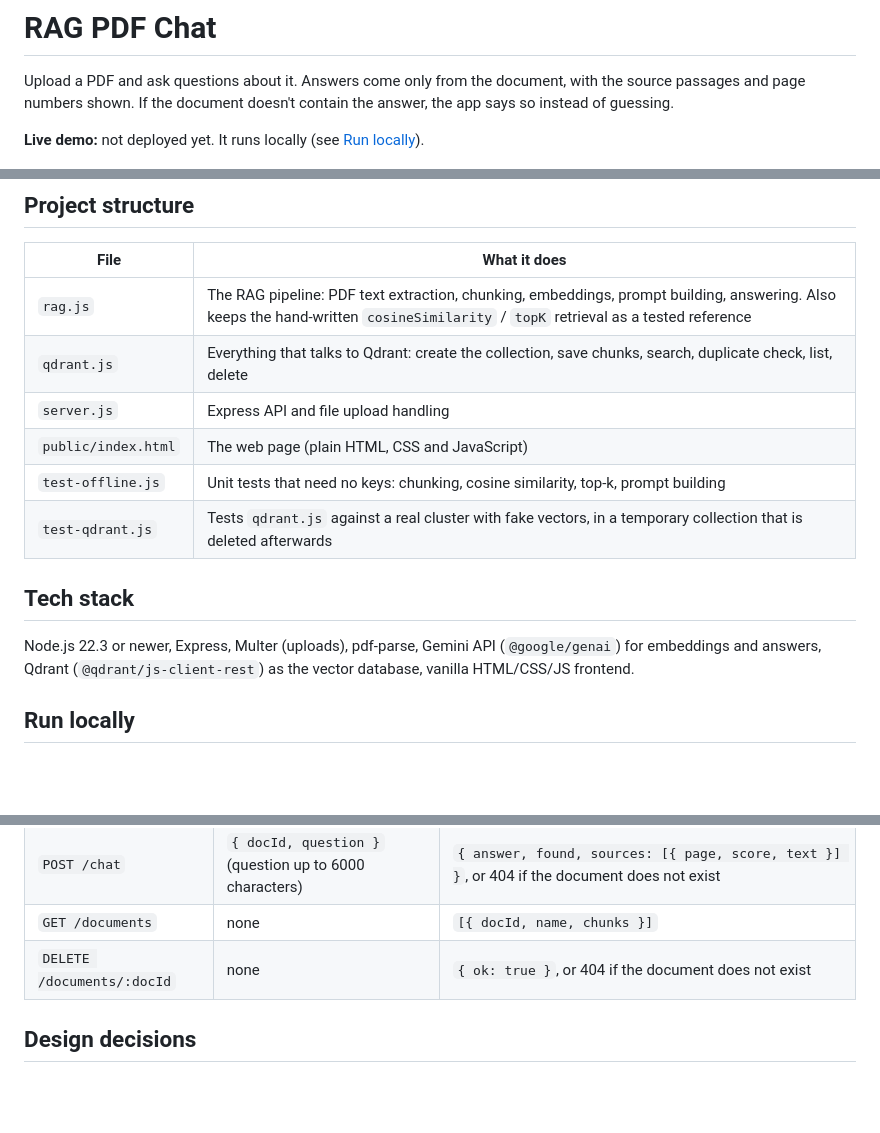
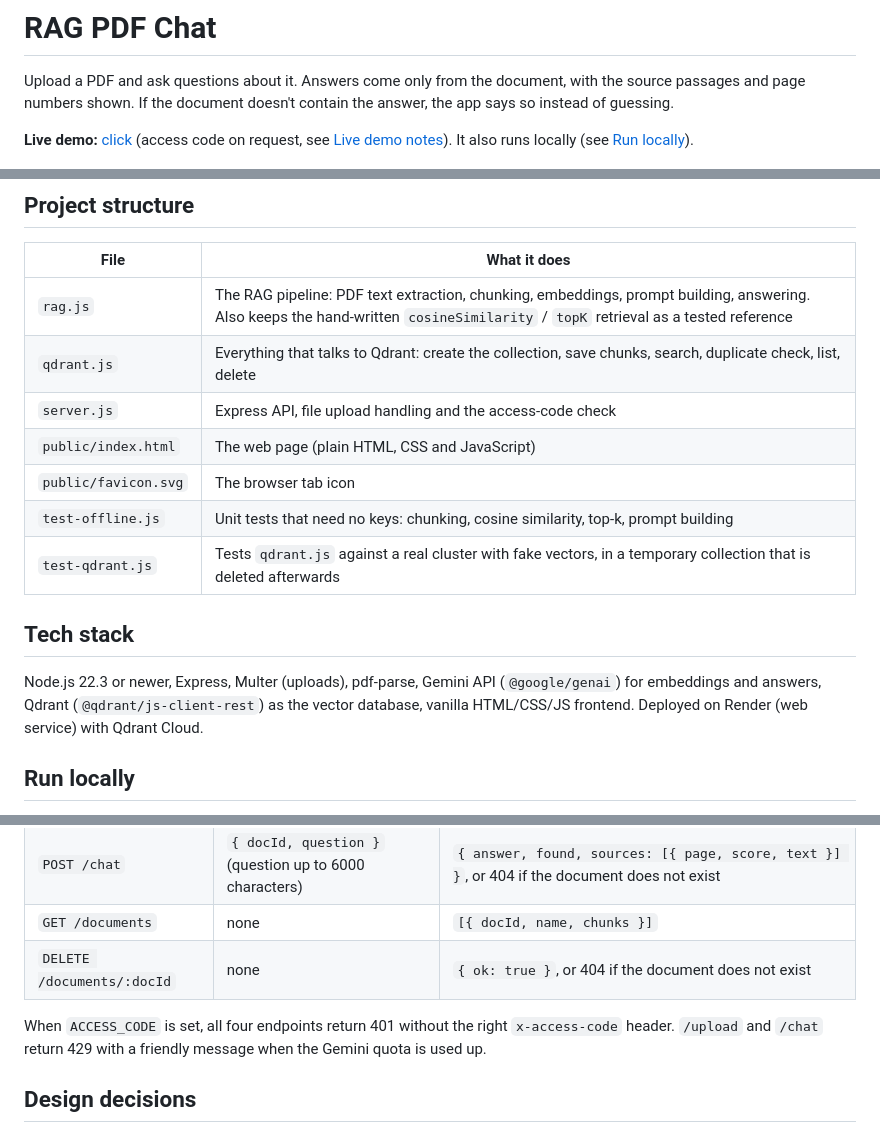
Before and after one commit to Deva-0301/rag-pdf-chat, a Markdown page: README.md, 3 parts joined by grey strips. Rendered like a GitHub page; blank space fills up the shorter version.

```diff
--- a/README.md
+++ b/README.md
@@ -2,7 +2,7 @@
 
 Upload a PDF and ask questions about it. Answers come only from the document, with the source passages and page numbers shown. If the document doesn't contain the answer, the app says so instead of guessing.
 
-**Live demo:** not deployed yet. It runs locally (see [Run locally](#run-locally)).
+**Live demo:** [click](https://rag-pdf-chat-3bsc.onrender.com/) (access code on request, see [Live demo notes](#live-demo-notes)). It also runs locally (see [Run locally](#run-locally)).
 
 ![Chat with sources](docs/screenshot-chat.png)
 ![Question the document cannot answer](docs/screenshot-notfound.png)
@@ -42,14 +49,15 @@ Built with Node.js, Express, the Gemini API and the Qdrant vector database. The
 |---|---|
 | `rag.js` | The RAG pipeline: PDF text extraction, chunking, embeddings, prompt building, answering. Also keeps the hand-written `cosineSimilarity` / `topK` retrieval as a tested reference |
 | `qdrant.js` | Everything that talks to Qdrant: create the collection, save chunks, search, duplicate check, list, delete |
-| `server.js` | Express API and file upload handling |
+| `server.js` | Express API, file upload handling and the access-code check |
 | `public/index.html` | The web page (plain HTML, CSS and JavaScript) |
+| `public/favicon.svg` | The browser tab icon |
 | `test-offline.js` | Unit tests that need no keys: chunking, cosine similarity, top-k, prompt building |
 | `test-qdrant.js` | Tests `qdrant.js` against a real cluster with fake vectors, in a temporary collection that is deleted afterwards |
 
 ## Tech stack
 
-Node.js 22.3 or newer, Express, Multer (uploads), pdf-parse, Gemini API (`@google/genai`) for embeddings and answers, Qdrant (`@qdrant/js-client-rest`) as the vector database, vanilla HTML/CSS/JS frontend.
+Node.js 22.3 or newer, Express, Multer (uploads), pdf-parse, Gemini API (`@google/genai`) for embeddings and answers, Qdrant (`@qdrant/js-client-rest`) as the vector database, vanilla HTML/CSS/JS frontend. Deployed on Render (web service) with Qdrant Cloud.
 
 ## Run locally
 
@@ -94,6 +103,8 @@ npm run test:qdrant      # needs QDRANT_URL and QDRANT_API_KEY
 | `GET /documents` | none | `[{ docId, name, chunks }]` |
 | `DELETE /documents/:docId` | none | `{ ok: true }`, or 404 if the document does not exist |
 
+When `ACCESS_CODE` is set, all four endpoints return 401 without the right `x-access-code` header. `/upload` and `/chat` return 429 with a friendly message when the Gemini quota is used up.
+
 ## Design decisions
 
 - **Built by hand first, then moved to Qdrant.** The original retrieval (embeddings plus a cosine-similarity scan in memory) is still in `rag.js` and unit-tested. The app now uses Qdrant for storage and search, which adds persistence and scales past what an in-memory array can hold.
```
Also changed, not shown: other parts of README.md (+13 -4 lines).
